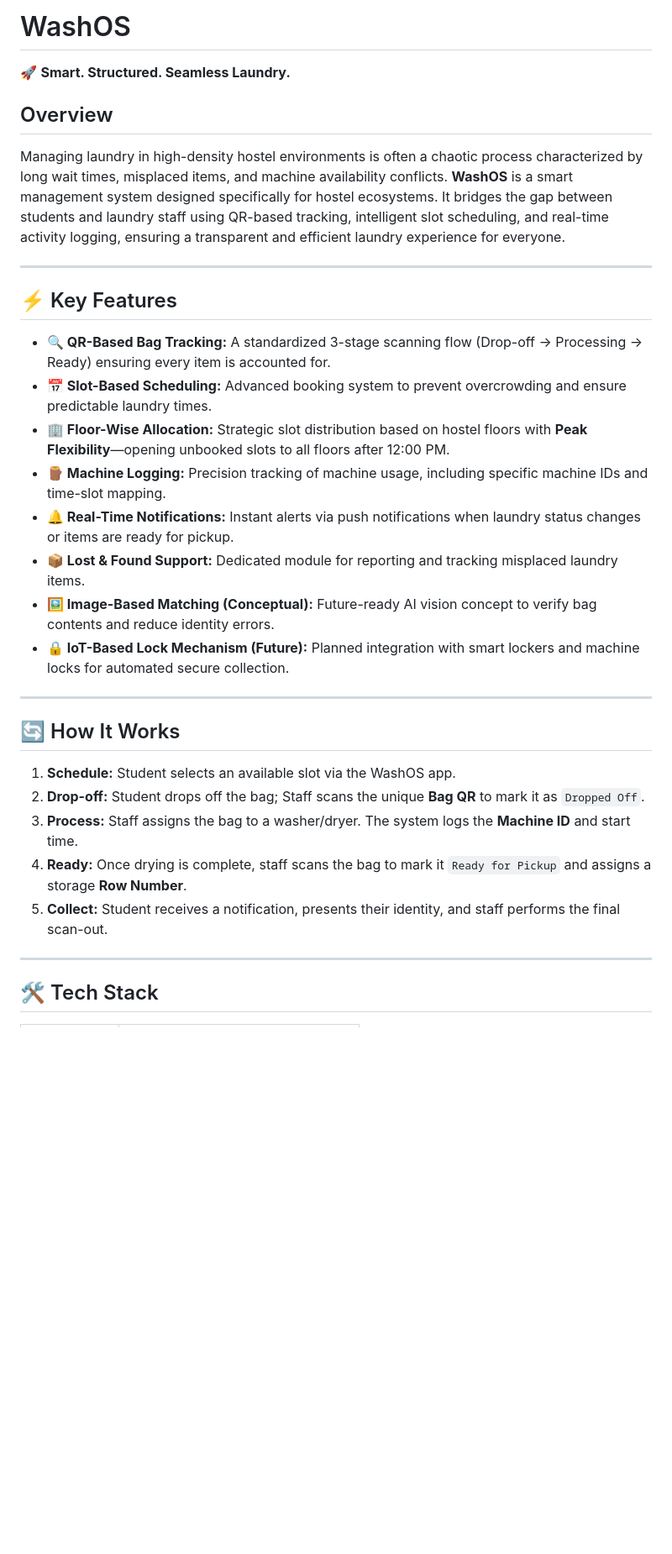
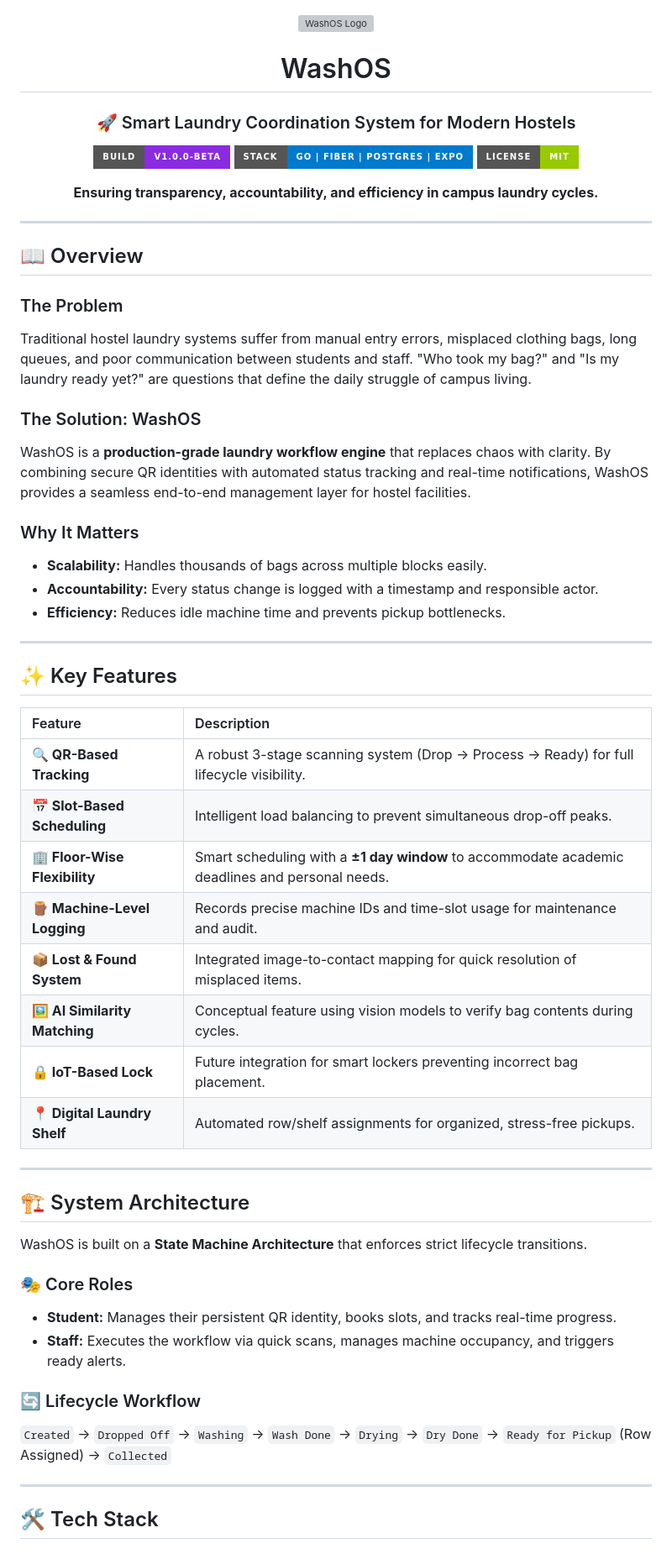
Before and after one commit to Frank2006x/WashOs, a Markdown page: README.md, the part around one of its changes. Shown at 84% size. Rendered like a GitHub page; badges without logos; blank space fills up the shorter version; grey boxes are pictures that could not be loaded.

Commit message:
Revise README for clarity and detail
Updated README to enhance project description, features, and installation instructions.

```diff
--- a/README.md
+++ b/README.md
@@ -1,31 +1,60 @@
-# WashOS
-🚀 **Smart. Structured. Seamless Laundry.**
+<div align="center">
 
-## Overview
-Managing laundry in high-density hostel environments is often a chaotic process characterized by long wait times, misplaced items, and machine availability conflicts. **WashOS** is a smart management system designed specifically for hostel ecosystems. It bridges the gap between students and laundry staff using QR-based tracking, intelligent slot scheduling, and real-time activity logging, ensuring a transparent and efficient laundry experience for everyone.
+  <img src="/assets/logo.png" alt="WashOS Logo" width="120" height="120" />
+
+  # WashOS
+  ### 🚀 Smart Laundry Coordination System for Modern Hostels
+
+  [![Build Status](https://img.shields.io/badge/Build-v1.0.0--beta-blueviolet?style=for-the-badge&logo=github)](https://github.com/vignesh/Solve-a-thon)
+  [![Tech Stack](https://img.shields.io/badge/Stack-Go%20%7C%20Fiber%20%7C%20Postgres%20%7C%20Expo-007ACC?style=for-the-badge)](https://github.com/vignesh/Solve-a-thon)
+  [![License](https://img.shields.io/badge/License-MIT-green?style=for-the-badge)](LICENSE)
+
+  **Ensuring transparency, accountability, and efficiency in campus laundry cycles.**
+
+</div>
 
 ---
 
-## ⚡ Key Features
+## 📖 Overview
 
-*   **🔍 QR-Based Bag Tracking:** A standardized 3-stage scanning flow (Drop-off → Processing → Ready) ensuring every item is accounted for.
-*   **📅 Slot-Based Scheduling:** Advanced booking system to prevent overcrowding and ensure predictable laundry times.
-*   **🏢 Floor-Wise Allocation:** Strategic slot distribution based on hostel floors with **Peak Flexibility**—opening unbooked slots to all floors after 12:00 PM.
-*   **🪵 Machine Logging:** Precision tracking of machine usage, including specific machine IDs and time-slot mapping.
-*   **🔔 Real-Time Notifications:** Instant alerts via push notifications when laundry status changes or items are ready for pickup.
-*   **📦 Lost & Found Support:** Dedicated module for reporting and tracking misplaced laundry items.
-*   **🖼️ Image-Based Matching (Conceptual):** Future-ready AI vision concept to verify bag contents and reduce identity errors.
-*   **🔒 IoT-Based Lock Mechanism (Future):** Planned integration with smart lockers and machine locks for automated secure collection.
+### The Problem
+Traditional hostel laundry systems suffer from manual entry errors, misplaced clothing bags, long queues, and poor communication between students and staff. "Who took my bag?" and "Is my laundry ready yet?" are questions that define the daily struggle of campus living.
+
+### The Solution: WashOS
+WashOS is a **production-grade laundry workflow engine** that replaces chaos with clarity. By combining secure QR identities with automated status tracking and real-time notifications, WashOS provides a seamless end-to-end management layer for hostel facilities.
+
+### Why It Matters
+- **Scalability:** Handles thousands of bags across multiple blocks easily.
+- **Accountability:** Every status change is logged with a timestamp and responsible actor.
+- **Efficiency:** Reduces idle machine time and prevents pickup bottlenecks.
 
 ---
 
-## 🔄 How It Works
+## ✨ Key Features
 
-1.  **Schedule:** Student selects an available slot via the WashOS app.
-2.  **Drop-off:** Student drops off the bag; Staff scans the unique **Bag QR** to mark it as `Dropped Off`.
-3.  **Process:** Staff assigns the bag to a washer/dryer. The system logs the **Machine ID** and start time.
-4.  **Ready:** Once drying is complete, staff scans the bag to mark it `Ready for Pickup` and assigns a storage **Row Number**.
-5.  **Collect:** Student receives a notification, presents their identity, and staff performs the final scan-out.
+| Feature | Description |
+| :--- | :--- |
+| **🔍 QR-Based Tracking** | A robust 3-stage scanning system (Drop → Process → Ready) for full lifecycle visibility. |
+| **📅 Slot-Based Scheduling** | Intelligent load balancing to prevent simultaneous drop-off peaks. |
+| **🏢 Floor-Wise Flexibility** | Smart scheduling with a **±1 day window** to accommodate academic deadlines and personal needs. |
+| **🪵 Machine-Level Logging** | Records precise machine IDs and time-slot usage for maintenance and audit. |
+| **📦 Lost & Found System** | Integrated image-to-contact mapping for quick resolution of misplaced items. |
+| **🖼️ AI Similarity Matching** | Conceptual feature using vision models to verify bag contents during cycles. |
+| **🔒 IoT-Based Lock** | Future integration for smart lockers preventing incorrect bag placement. |
+| **📍 Digital Laundry Shelf** | Automated row/shelf assignments for organized, stress-free pickups. |
+
+---
+
+## 🏗️ System Architecture
+
+WashOS is built on a **State Machine Architecture** that enforces strict lifecycle transitions.
+
+### 🎭 Core Roles
+- **Student:** Manages their persistent QR identity, books slots, and tracks real-time progress.
+- **Staff:** Executes the workflow via quick scans, manages machine occupancy, and triggers ready alerts.
+
+### 🔄 Lifecycle Workflow
+`Created` → `Dropped Off` → `Washing` → `Wash Done` → `Drying` → `Dry Done` → `Ready for Pickup` (Row Assigned) → `Collected`
 
 ---
 
```
Also changed, not shown: other parts of README.md (+64 -49 lines).
